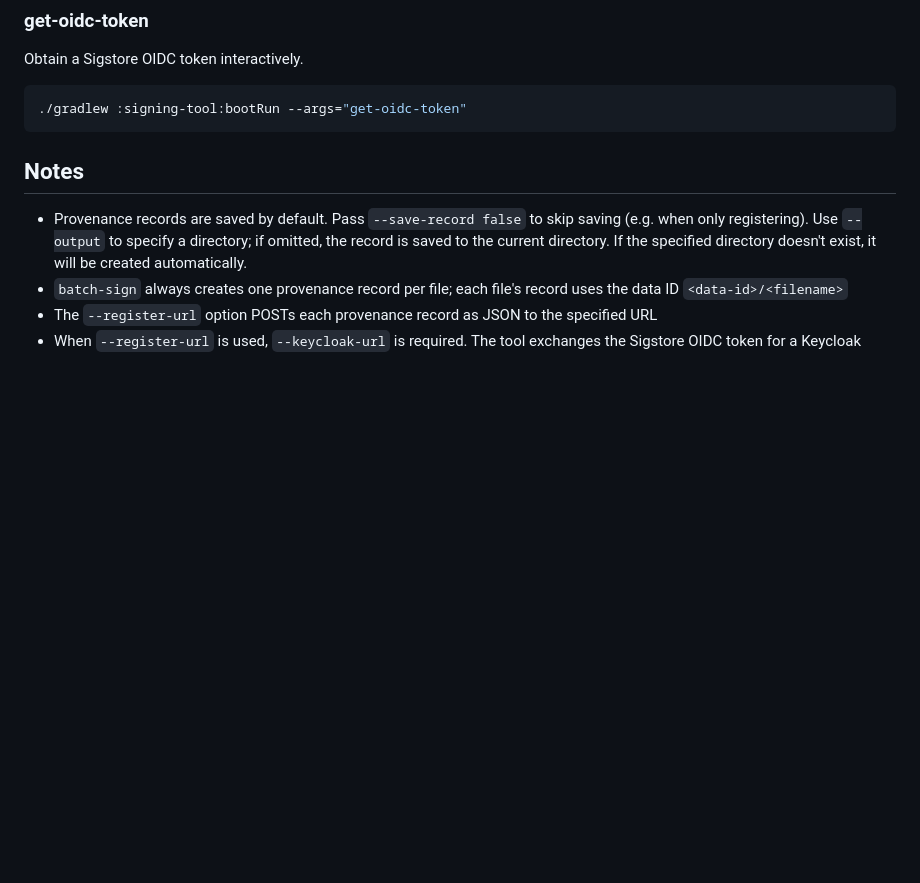
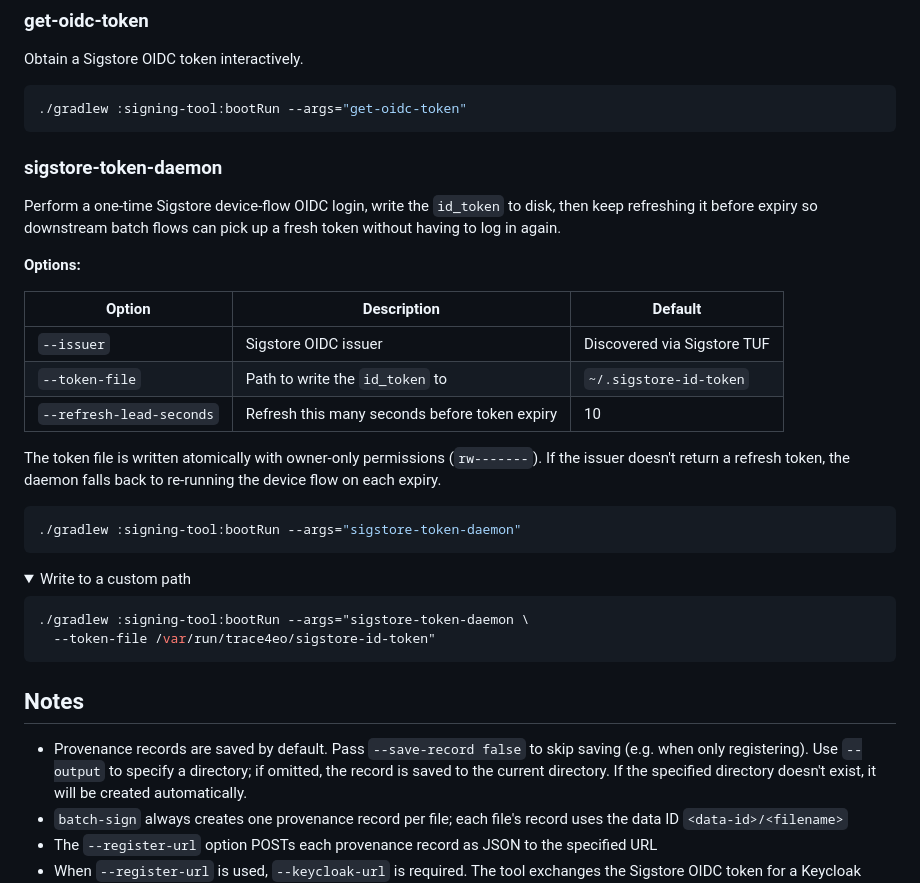
Before and after one commit to Protexius-OU/trace4eo, a Markdown page: signing-tool/README.md, the part around one of its changes. Rendered like a GitHub page; folded sections open; blank space fills up the shorter version.

Commit message:
Make signing-tool README examples collapsed and add daemon section

````diff
--- a/signing-tool/README.md
+++ b/signing-tool/README.md
@@ -228,3 +252,32 @@ Obtain a Sigstore OIDC token interactively.
 ```bash
 ./gradlew :signing-tool:bootRun --args="get-oidc-token"
 ```
+
+### sigstore-token-daemon
+
+Perform a one-time Sigstore device-flow OIDC login, write the `id_token` to disk, then keep refreshing it before
+expiry so downstream batch flows can pick up a fresh token without having to log in again.
+
+**Options:**
+
+| Option                   | Description                                   | Default                     |
+|--------------------------|-----------------------------------------------|-----------------------------|
+| `--issuer`               | Sigstore OIDC issuer                          | Discovered via Sigstore TUF |
+| `--token-file`           | Path to write the `id_token` to               | `~/.sigstore-id-token`      |
+| `--refresh-lead-seconds` | Refresh this many seconds before token expiry | 10                          |
+
+The token file is written atomically with owner-only permissions (`rw-------`). If the issuer doesn't return a
+refresh token, the daemon falls back to re-running the device flow on each expiry.
+
+```bash
+./gradlew :signing-tool:bootRun --args="sigstore-token-daemon"
+```
+
+<details>
+<summary>Write to a custom path</summary>
+
+```bash
+./gradlew :signing-tool:bootRun --args="sigstore-token-daemon \
+  --token-file /var/run/trace4eo/sigstore-id-token"
+```
+
````
Also changed, not shown: other parts of signing-tool/README.md (+51 -26 lines).
